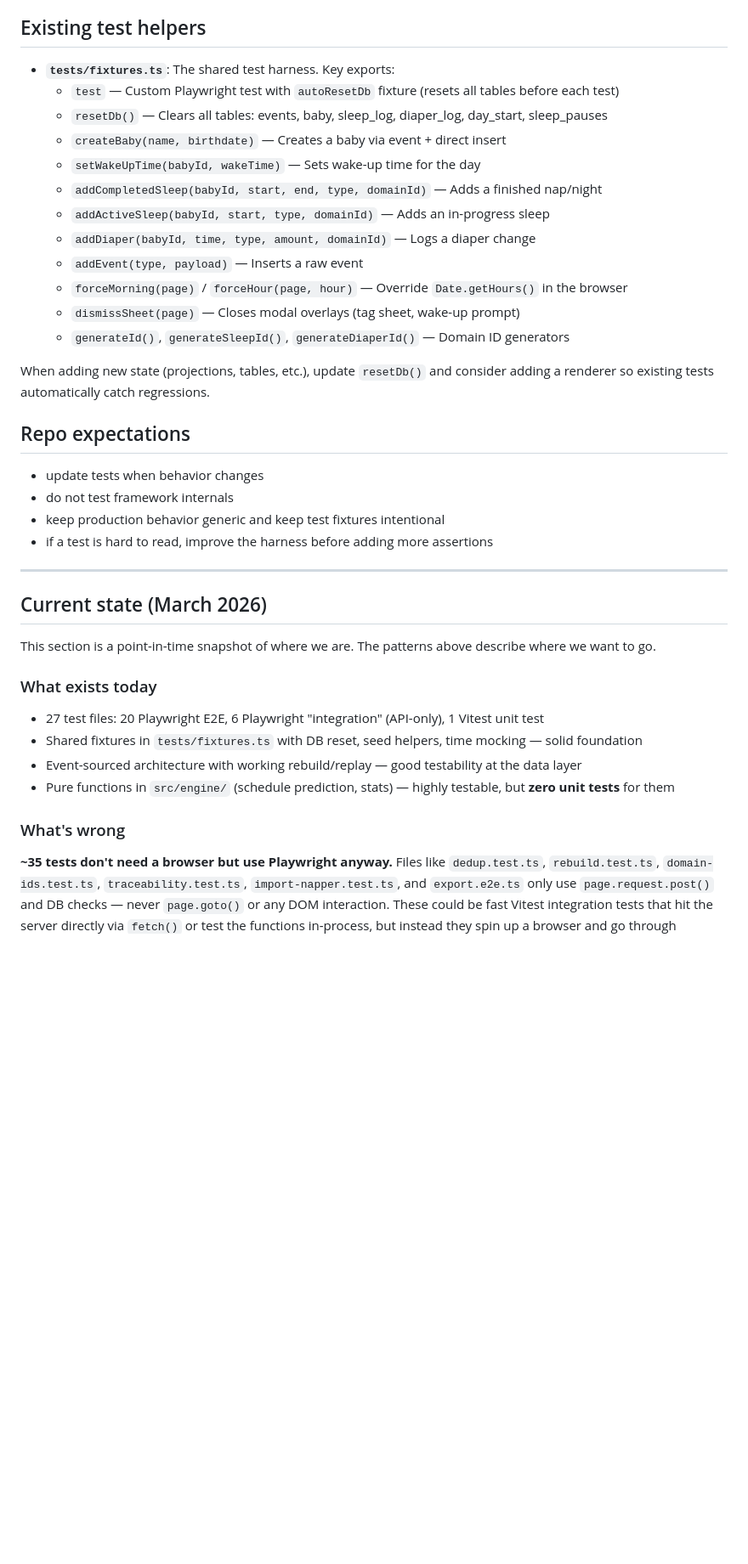
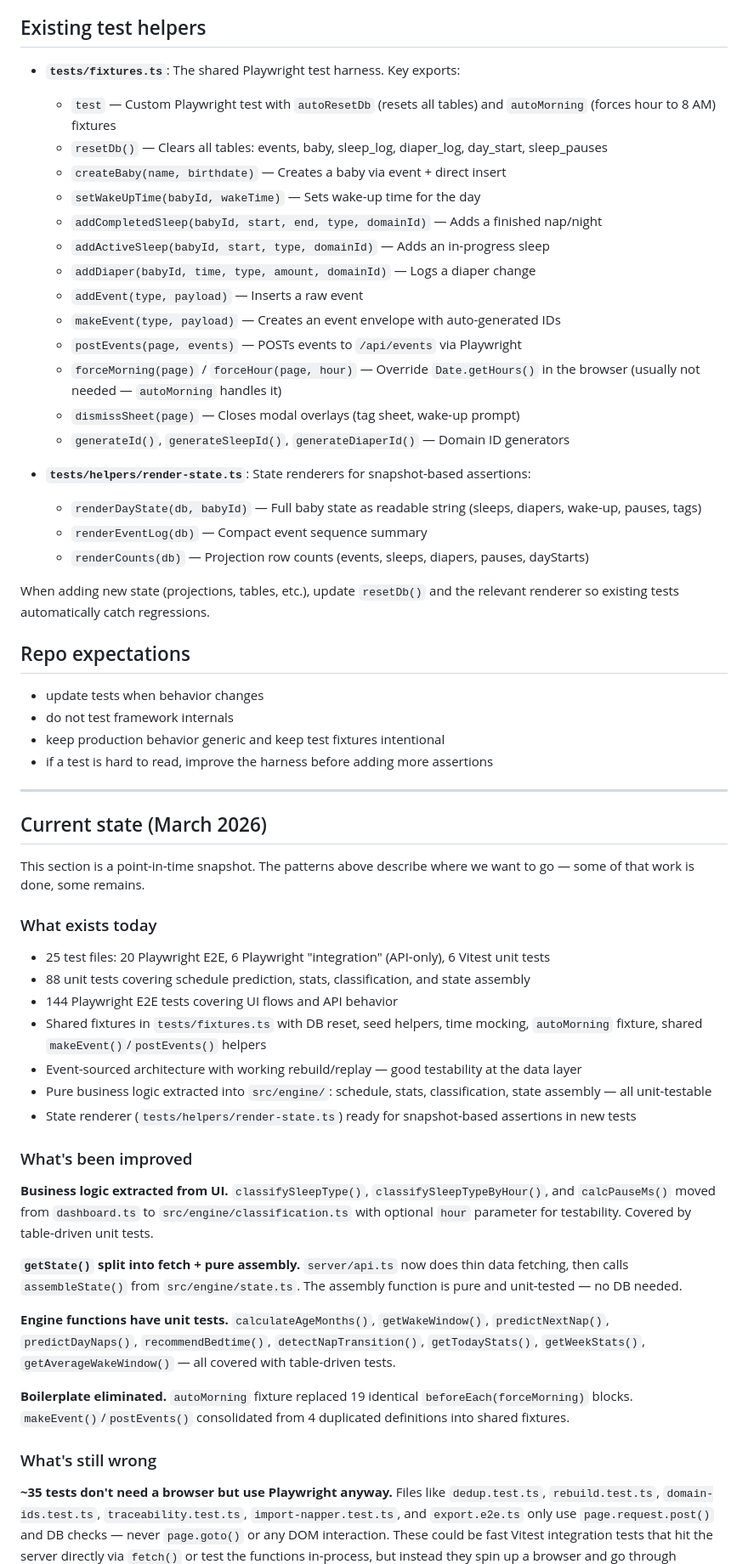
Before and after one commit to odinho/miniapps, a Markdown page: babysovelogg/docs/testing.md, the part around one of its changes. Shown at 85% size. GitHub-like rendering; blank space fills up the shorter version.

```diff
--- a/babysovelogg/docs/testing.md
+++ b/babysovelogg/docs/testing.md
@@ -233,8 +233,8 @@ The test for "reset DB clears all projections" should not be five separate `expe
 
 ## Existing test helpers
 
-- **`tests/fixtures.ts`**: The shared test harness. Key exports:
-  - `test` — Custom Playwright test with `autoResetDb` fixture (resets all tables before each test)
+- **`tests/fixtures.ts`**: The shared Playwright test harness. Key exports:
+  - `test` — Custom Playwright test with `autoResetDb` (resets all tables) and `autoMorning` (forces hour to 8 AM) fixtures
   - `resetDb()` — Clears all tables: events, baby, sleep_log, diaper_log, day_start, sleep_pauses
   - `createBaby(name, birthdate)` — Creates a baby via event + direct insert
   - `setWakeUpTime(babyId, wakeTime)` — Sets wake-up time for the day
@@ -242,11 +242,18 @@ The test for "reset DB clears all projections" should not be five separate `expe
   - `addActiveSleep(babyId, start, type, domainId)` — Adds an in-progress sleep
   - `addDiaper(babyId, time, type, amount, domainId)` — Logs a diaper change
   - `addEvent(type, payload)` — Inserts a raw event
-  - `forceMorning(page)` / `forceHour(page, hour)` — Override `Date.getHours()` in the browser
+  - `makeEvent(type, payload)` — Creates an event envelope with auto-generated IDs
+  - `postEvents(page, events)` — POSTs events to `/api/events` via Playwright
+  - `forceMorning(page)` / `forceHour(page, hour)` — Override `Date.getHours()` in the browser (usually not needed — `autoMorning` handles it)
   - `dismissSheet(page)` — Closes modal overlays (tag sheet, wake-up prompt)
   - `generateId()`, `generateSleepId()`, `generateDiaperId()` — Domain ID generators
 
-When adding new state (projections, tables, etc.), update `resetDb()` and consider adding a renderer so existing tests automatically catch regressions.
+- **`tests/helpers/render-state.ts`**: State renderers for snapshot-based assertions:
+  - `renderDayState(db, babyId)` — Full baby state as readable string (sleeps, diapers, wake-up, pauses, tags)
+  - `renderEventLog(db)` — Compact event sequence summary
+  - `renderCounts(db)` — Projection row counts (events, sleeps, diapers, pauses, dayStarts)
+
+When adding new state (projections, tables, etc.), update `resetDb()` and the relevant renderer so existing tests automatically catch regressions.
 
 ## Repo expectations
 
@@ -259,16 +266,29 @@ When adding new state (projections, tables, etc.), update `resetDb()` and consid
 
 ## Current state (March 2026)
 
-This section is a point-in-time snapshot of where we are. The patterns above describe where we want to go.
+This section is a point-in-time snapshot. The patterns above describe where we want to go — some of that work is done, some remains.
 
 ### What exists today
 
-- 27 test files: 20 Playwright E2E, 6 Playwright "integration" (API-only), 1 Vitest unit test
-- Shared fixtures in `tests/fixtures.ts` with DB reset, seed helpers, time mocking — solid foundation
+- 25 test files: 20 Playwright E2E, 6 Playwright "integration" (API-only), 6 Vitest unit tests
+- 88 unit tests covering schedule prediction, stats, classification, and state assembly
+- 144 Playwright E2E tests covering UI flows and API behavior
+- Shared fixtures in `tests/fixtures.ts` with DB reset, seed helpers, time mocking, `autoMorning` fixture, shared `makeEvent()`/`postEvents()` helpers
 - Event-sourced architecture with working rebuild/replay — good testability at the data layer
-- Pure functions in `src/engine/` (schedule prediction, stats) — highly testable, but **zero unit tests** for them
+- Pure business logic extracted into `src/engine/`: schedule, stats, classification, state assembly — all unit-testable
+- State renderer (`tests/helpers/render-state.ts`) ready for snapshot-based assertions in new tests
 
-### What's wrong
+### What's been improved
+
+**Business logic extracted from UI.** `classifySleepType()`, `classifySleepTypeByHour()`, and `calcPauseMs()` moved from `dashboard.ts` to `src/engine/classification.ts` with optional `hour` parameter for testability. Covered by table-driven unit tests.
+
+**`getState()` split into fetch + pure assembly.** `server/api.ts` now does thin data fetching, then calls `assembleState()` from `src/engine/state.ts`. The assembly function is pure and unit-tested — no DB needed.
+
+**Engine functions have unit tests.** `calculateAgeMonths()`, `getWakeWindow()`, `predictNextNap()`, `predictDayNaps()`, `recommendBedtime()`, `detectNapTransition()`, `getTodayStats()`, `getWeekStats()`, `getAverageWakeWindow()` — all covered with table-driven tests.
+
+**Boilerplate eliminated.** `autoMorning` fixture replaced 19 identical `beforeEach(forceMorning)` blocks. `makeEvent()`/`postEvents()` consolidated from 4 duplicated definitions into shared fixtures.
+
+### What's still wrong
 
 **~35 tests don't need a browser but use Playwright anyway.** Files like `dedup.test.ts`, `rebuild.test.ts`, `domain-ids.test.ts`, `traceability.test.ts`, `import-napper.test.ts`, and `export.e2e.ts` only use `page.request.post()` and DB checks — never `page.goto()` or any DOM interaction. These could be fast Vitest integration tests that hit the server directly via `fetch()` or test the functions in-process, but instead they spin up a browser and go through Playwright. This makes them slow, noisy, and harder to debug.
 
```
Also changed, not shown: other parts of babysovelogg/docs/testing.md (+18 -104 lines).
